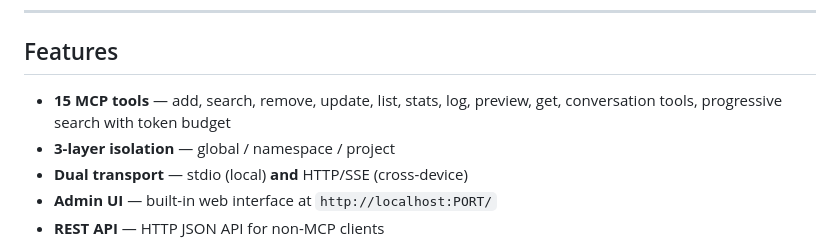
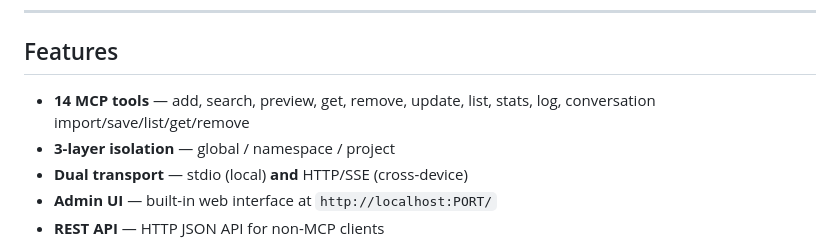
Before and after one commit to qoqu/mnemonic, a Markdown page: README.md, the part around the change. GitHub-like rendering.

Commit message:
docs: fix tool count 15→14 (export_to_kb is kb-integration only)

```diff
--- a/README.md
+++ b/README.md
@@ -8,7 +8,7 @@ Write memories from Hermes-Agent, query them from OpenClaw, list them from Claud
 
 ## Features
 
-- **15 MCP tools** — add, search, remove, update, list, stats, log, preview, get, conversation tools, progressive search with token budget
+- **14 MCP tools** — add, search, preview, get, remove, update, list, stats, log, conversation import/save/list/get/remove
 - **3-layer isolation** — global / namespace / project
 - **Dual transport** — stdio (local) **and** HTTP/SSE (cross-device)
 - **Admin UI** — built-in web interface at `http://localhost:PORT/`
```
Also changed, not shown: README.zh-CN.md (+1 -1 lines).
